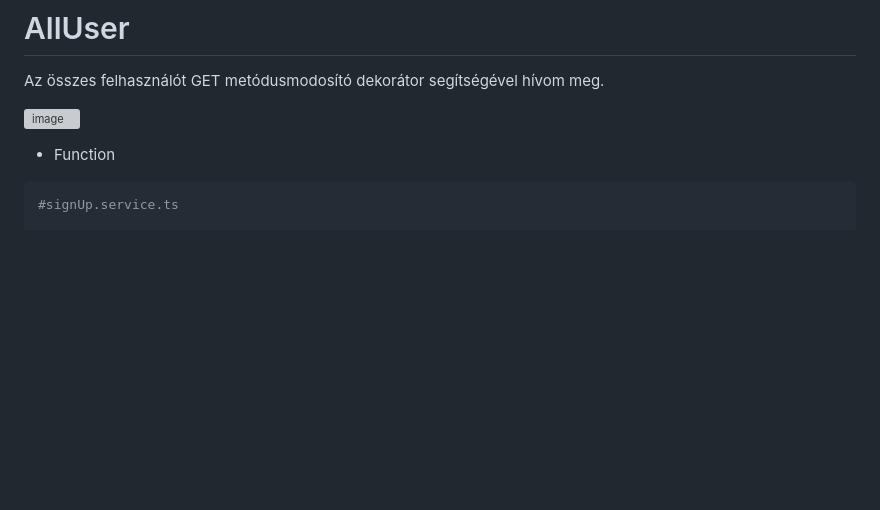
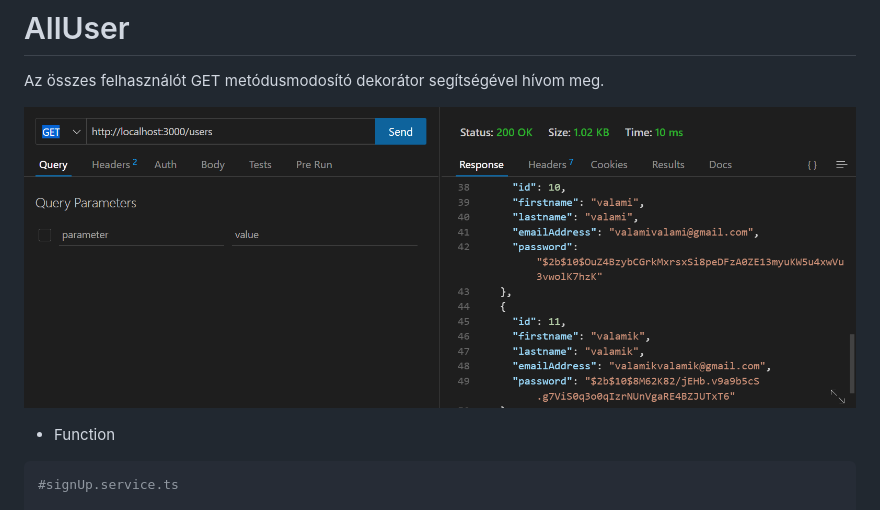
Before and after one commit to JungKata/vizsga, a Markdown page: backend/README.md, the part around the change. Rendered like a GitHub page; blank space fills up the shorter version; grey boxes are pictures that could not be loaded.

````diff
--- a/backend/README.md
+++ b/backend/README.md
@@ -61,7 +61,7 @@ try {
 # AllUser
 Az összes felhasználót GET metódusmodosító dekorátor segítségével hívom meg.
 
-![image](https://github.com/JungKata/vizsga/assets/97729333/121bedd9-3dc1-46c8-845e-f0f22b2acf9d)
+![allUser](https://github.com/JungKata/vizsga/blob/master/images/allUser.PNG)
 - Function
  ```bash
  #signUp.service.ts
````
